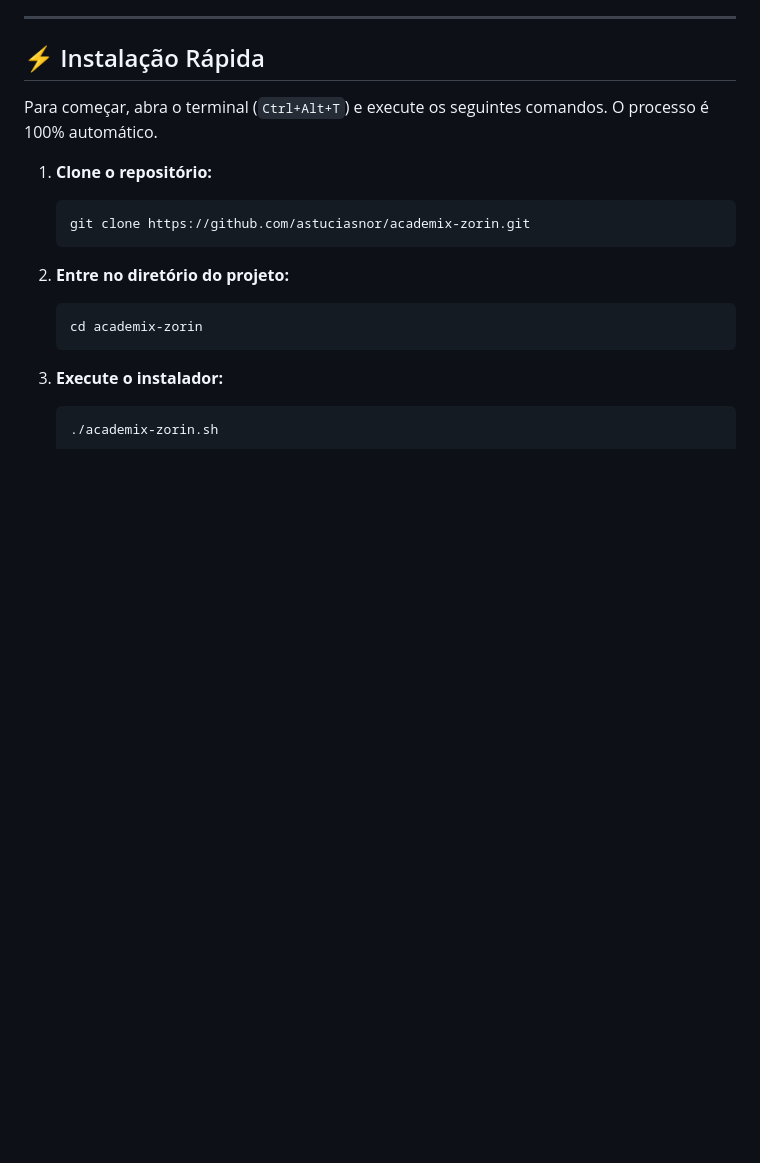
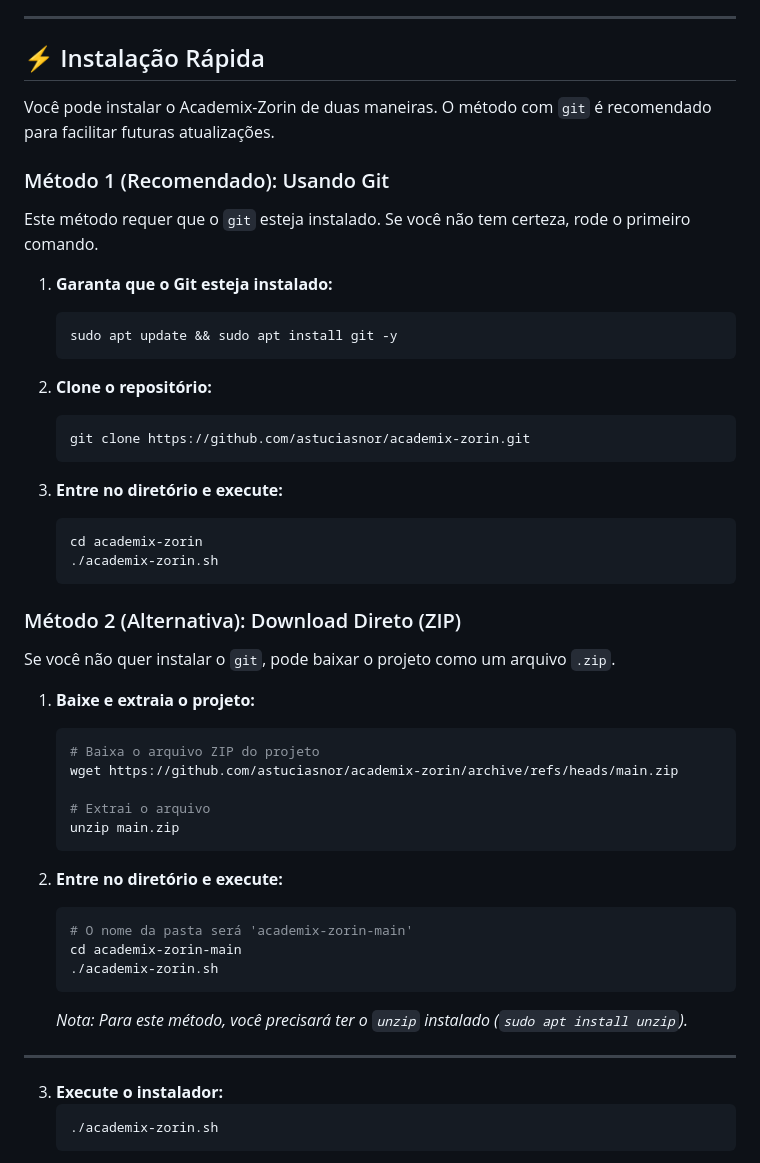
Before and after one commit to astuciasnor/academix-zorin, a Markdown page: README.md, the part around the change. Drawn GitHub-style; blank space fills up the shorter version.

Commit message:
atualiza o readme.md

````diff
--- a/README.md
+++ b/README.md
@@ -29,17 +29,50 @@ Com um único comando, o Academix-Zorin instala e configura um ambiente completo
 
 ## ⚡ Instalação Rápida
 
-Para começar, abra o terminal (`Ctrl+Alt+T`) e execute os seguintes comandos. O processo é 100% automático.
+Você pode instalar o Academix-Zorin de duas maneiras. O método com `git` é recomendado para facilitar futuras atualizações.
 
-1.  **Clone o repositório:**
+### Método 1 (Recomendado): Usando Git
+
+Este método requer que o `git` esteja instalado. Se você não tem certeza, rode o primeiro comando.
+
+1.  **Garanta que o Git esteja instalado:**
+    ```bash
+    sudo apt update && sudo apt install git -y
+    ```
+
+2.  **Clone o repositório:**
     ```bash
     git clone https://github.com/astuciasnor/academix-zorin.git
     ```
 
-2.  **Entre no diretório do projeto:**
+3.  **Entre no diretório e execute:**
     ```bash
     cd academix-zorin
+    ./academix-zorin.sh
     ```
+
+### Método 2 (Alternativa): Download Direto (ZIP)
+
+Se você não quer instalar o `git`, pode baixar o projeto como um arquivo `.zip`.
+
+1.  **Baixe e extraia o projeto:**
+    ```bash
+    # Baixa o arquivo ZIP do projeto
+    wget https://github.com/astuciasnor/academix-zorin/archive/refs/heads/main.zip
+
+    # Extrai o arquivo
+    unzip main.zip
+    ```
+
+2.  **Entre no diretório e execute:**
+    ```bash
+    # O nome da pasta será 'academix-zorin-main'
+    cd academix-zorin-main
+    ./academix-zorin.sh
+    ```
+    *Nota: Para este método, você precisará ter o `unzip` instalado (`sudo apt install unzip`).*
+
+---
 
 3.  **Execute o instalador:**
     ```bash
````
